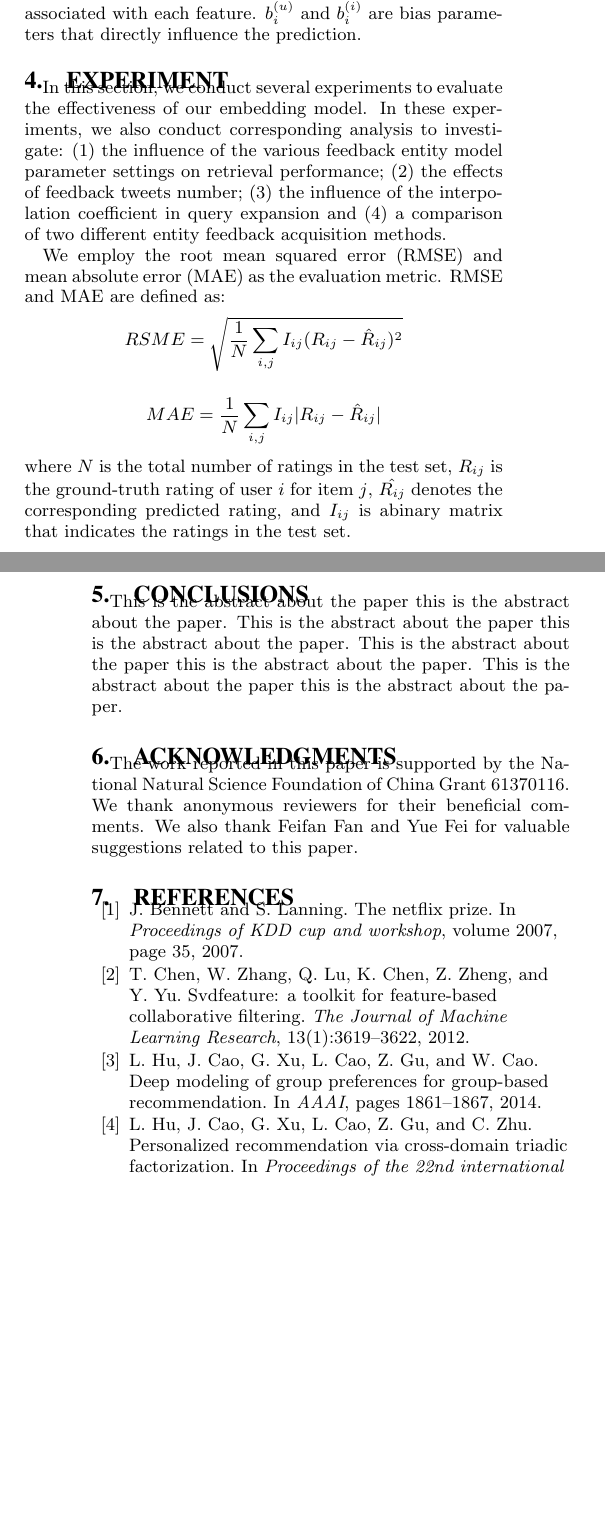
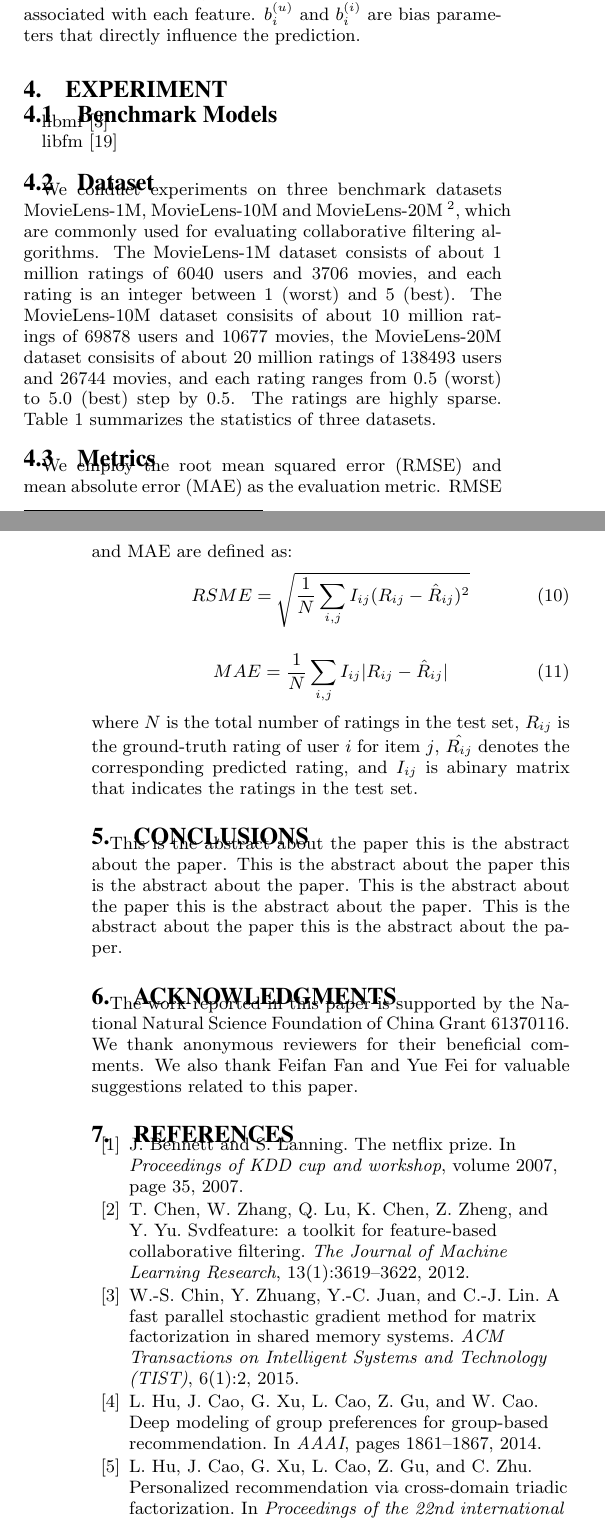
Before and after one commit to ziaoang/cikm2016, a LaTeX paper (main.tex): two parts of the columns of pages 4 and 5 of 6, joined at a grey line, cut so that both start at the same text, the shorter picture padded with empty space. Compiled offline with pdfLaTeX.

Commit message:
add experiments

```diff
--- a/main.tex
+++ b/main.tex
@@ -418,14 +419,20 @@ $b_{i}^{(u)}$ and $b_{i}^{(i)}$ are bias parameters that directly influence the
 
 
 \section{Experiment}
-In this section, we conduct several experiments to evaluate the effectiveness of our embedding model.
-In these experiments, we also conduct corresponding analysis to investigate:
-(1) the influence of the various feedback entity model parameter settings on
-retrieval performance;
-(2) the effects of feedback tweets number;
-(3) the influence of the interpolation coefficient in query expansion and
-(4) a comparison of two different entity feedback acquisition methods.
 
+\subsection{Benchmark Models}
+libmf \cite{chin2015fast}
 
+libfm \cite{rendle2012factorization}
 
-\begin{table*}[htpb]
+\subsection{Dataset}
+We conduct experiments on three benchmark datasets MovieLens-1M, MovieLens-10M and MovieLens-20M
+\footnote{http://grouplens.org/datasets/movielens/},
+which are commonly used for evaluating collaborative filtering algorithms.
+The MovieLens-1M dataset consists of about 1 million ratings of 6040 users and 3706 movies,
+and each rating is an integer between 1 (worst) and 5 (best).
+The MovieLens-10M dataset consisits of about 10 million ratings of 69878 users and 10677 movies,
+the MovieLens-20M dataset consisits of about 20 million ratings of 138493 users and 26744 movies,
+and each rating ranges from 0.5 (worst) to 5.0 (best) step by 0.5.
+The ratings are highly sparse.
+Table \ref{tab:statistics} summarizes the statistics of three datasets.
@@ -445 +454,2 @@ retrieval performance;
 
+\subsection{Metrics}
@@ -448,7 +456,11 @@ retrieval performance;
 We employ the root mean squared error (RMSE) and mean absolute error (MAE) as the evaluation metric.
 RMSE and MAE are defined as:
-$$ RSME = \sqrt{ \frac{1}{N} \sum_{i,j} I_{ij} (R_{ij} - \hat{R}_{ij})^2 } $$
-$$ MAE = \frac{1}{N} \sum_{i,j} I_{ij} |R_{ij} - \hat{R}_{ij}| $$
+\begin{equation}
+	RSME = \sqrt{ \frac{1}{N} \sum_{i,j} I_{ij} (R_{ij} - \hat{R}_{ij})^2 }
+\end{equation}
+\begin{equation}
+	MAE = \frac{1}{N} \sum_{i,j} I_{ij} |R_{ij} - \hat{R}_{ij}|
+\end{equation}
 where $N$ is the total number of ratings in the test set,
 $R_{ij}$ is the ground-truth rating of user $i$ for item $j$,
 $\hat{R_{ij}}$ denotes the corresponding predicted rating,
```
Also changed, not shown: sigproc.bib (+22 -0 lines), images/4.png (added), reference/cikm2015/p811-li.pdf, main.tex (23 more changed lines).
